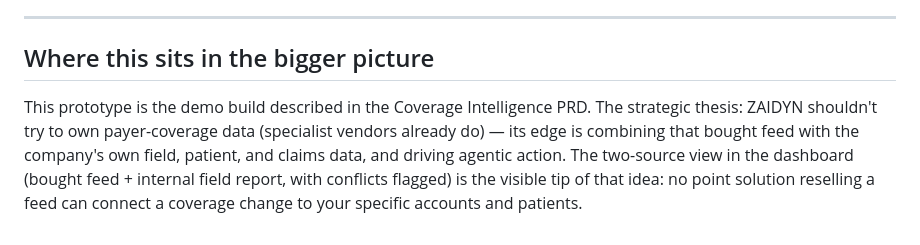
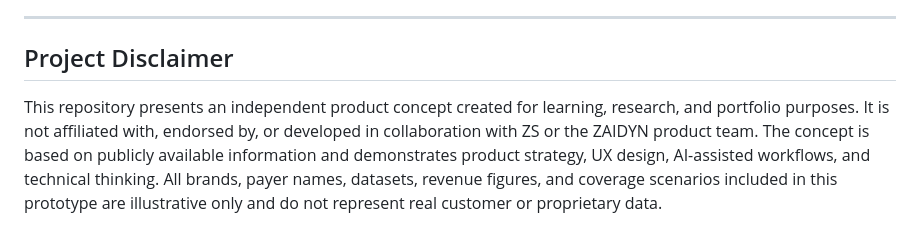
Before and after one commit to viharika112/zs-zaidyn-market-access-CI, a Markdown page: README.md, the part around the change. Drawn GitHub-style.

Commit message:
Add exact project disclaimer to README

```diff
--- a/README.md
+++ b/README.md
@@ -165,6 +165,7 @@ The interface is already built for this: the recommendation renders into a singl
 
 ---
 
-## Where this sits in the bigger picture
+## Project Disclaimer
 
-This prototype is the demo build described in the Coverage Intelligence PRD. The strategic thesis: ZAIDYN shouldn't try to own payer-coverage data (specialist vendors already do) — its edge is combining that bought feed with the company's own field, patient, and claims data, and driving agentic action. The two-source view in the dashboard (bought feed + internal field report, with conflicts flagged) is the visible tip of that idea: no point solution reselling a feed can connect a coverage change to your specific accounts and patients.
+This repository presents an independent product concept created for learning, research, and portfolio purposes. It is not affiliated with, endorsed by, or developed in collaboration with ZS or the ZAIDYN product team.
+The concept is based on publicly available information and demonstrates product strategy, UX design, AI-assisted workflows, and technical thinking. All brands, payer names, datasets, revenue figures, and coverage scenarios included in this prototype are illustrative only and do not represent real customer or proprietary data.
```
